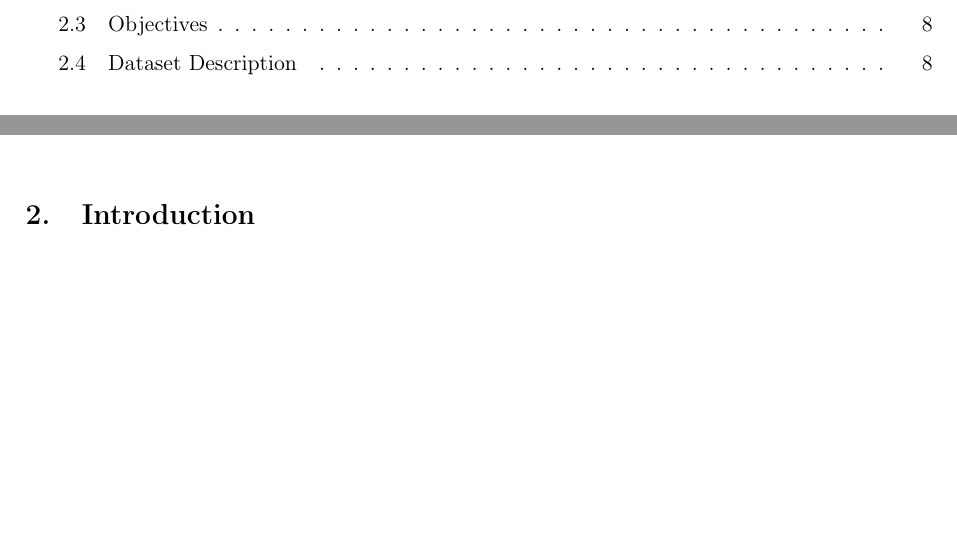
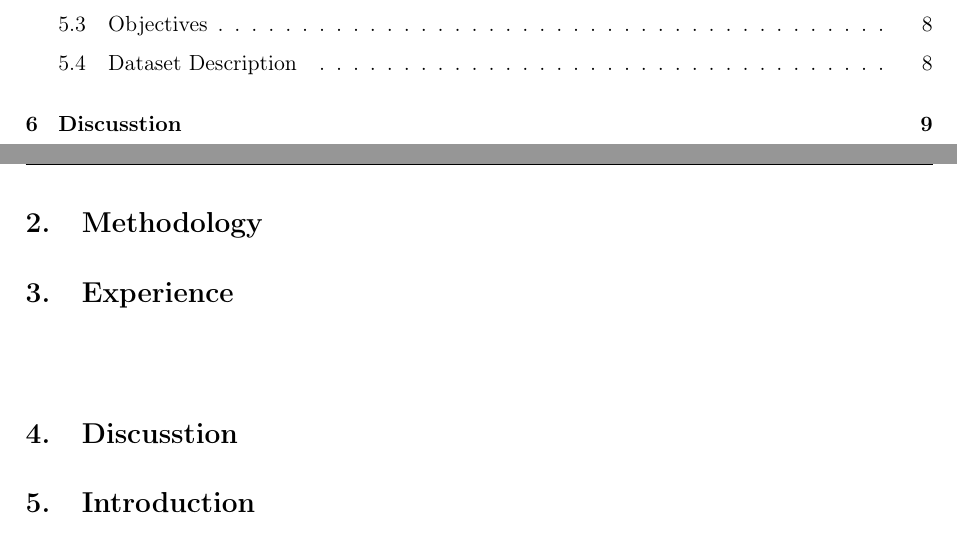
Before and after one commit to quangminh141005/Comvis_report, a LaTeX document (main.tex, which reads sections/Discussion.tex, sections/Experimence.tex, sections/Methodology.tex): two parts of pages 2 and 7 of 8 before the commit and two parts of pages 2 and 7 of 9 after it, joined at a grey line, cut so that both start at the same text, the shorter picture padded with empty space. Compiled offline with pdfLaTeX.

Commit message:
add structure

```diff
--- a/sections/Discussion.tex
+++ b/sections/Discussion.tex
@@ -0,0 +1 @@
+\section{Discusstion}
--- a/sections/Experimence.tex
+++ b/sections/Experimence.tex
@@ -0,0 +1 @@
+\section{Experience}
--- a/sections/Methodology.tex
+++ b/sections/Methodology.tex
@@ -0,0 +1 @@
+\section{Methodology}
```
Also changed, not shown: sections/Introduction.tex (+1 -0 lines), sections/Results.tex (+1 -0 lines).
